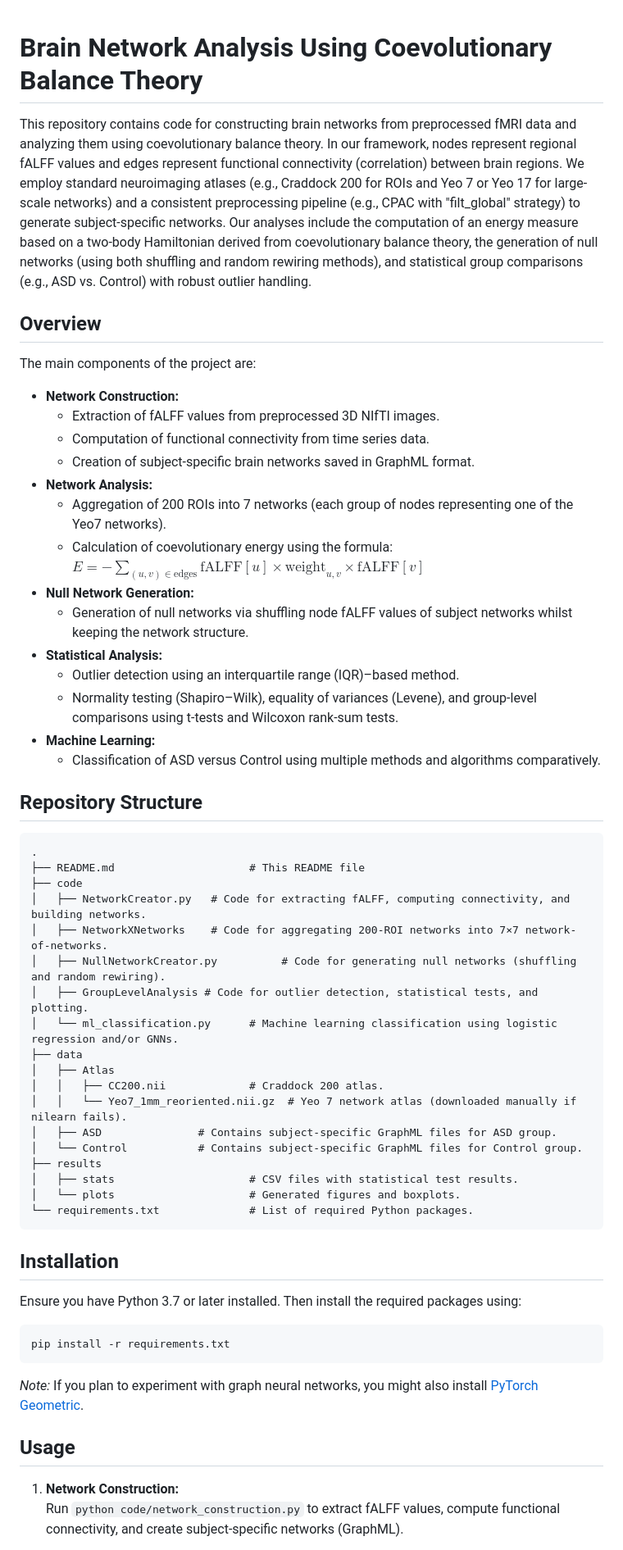
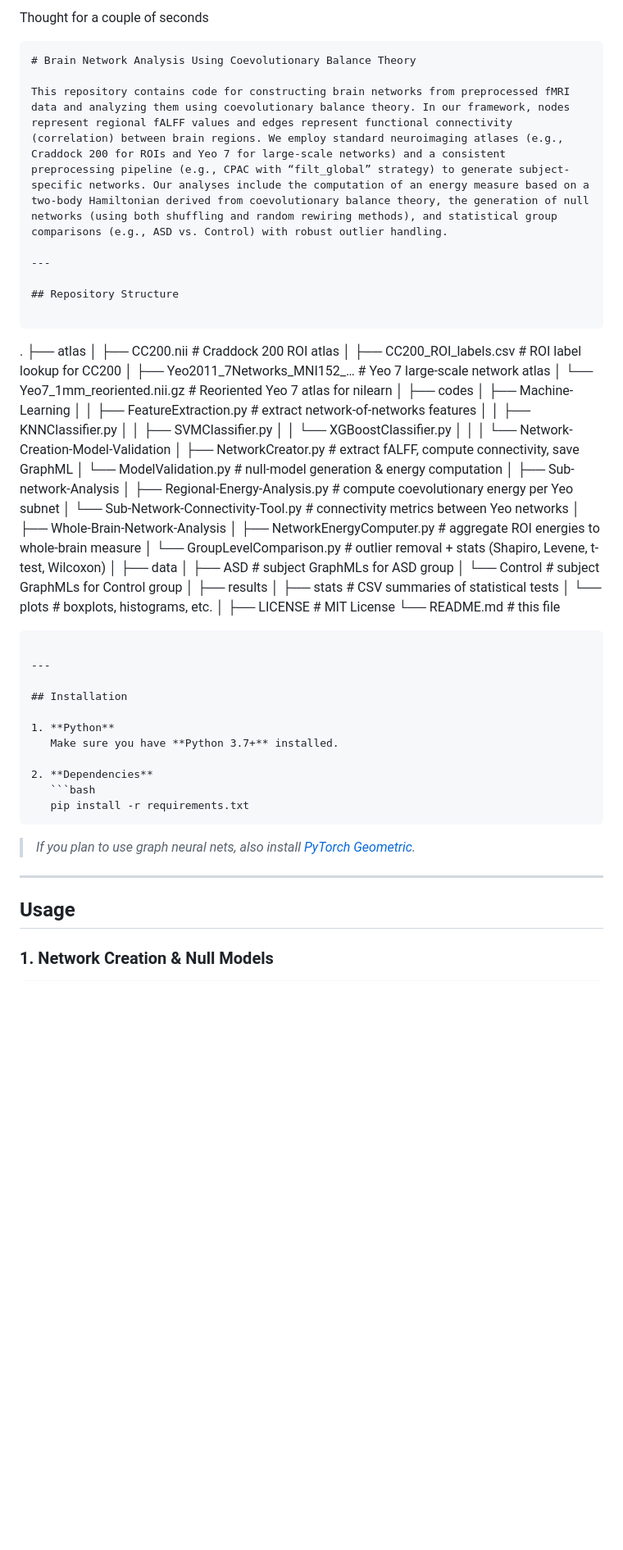
Before and after one commit to saeedrafsharx/Coevolutionary-Balance-Autism-Spectrum, a Markdown page: README.md, the part around the change printed below. Shown: that part at 82% size. GitHub-like rendering; blank space fills up the shorter version.

`````diff
--- a/README.md
+++ b/README.md
@@ -1,61 +1,73 @@
+Thought for a couple of seconds
+
+
+```markdown
 # Brain Network Analysis Using Coevolutionary Balance Theory
 
-This repository contains code for constructing brain networks from preprocessed fMRI data and analyzing them using coevolutionary balance theory. In our framework, nodes represent regional fALFF values and edges represent functional connectivity (correlation) between brain regions. We employ standard neuroimaging atlases (e.g., Craddock 200 for ROIs and Yeo 7 or Yeo 17 for large-scale networks) and a consistent preprocessing pipeline (e.g., CPAC with "filt_global" strategy) to generate subject-specific networks. Our analyses include the computation of an energy measure based on a two-body Hamiltonian derived from coevolutionary balance theory, the generation of null networks (using both shuffling and random rewiring methods), and statistical group comparisons (e.g., ASD vs. Control) with robust outlier handling.
+This repository contains code for constructing brain networks from preprocessed fMRI data and analyzing them using coevolutionary balance theory. In our framework, nodes represent regional fALFF values and edges represent functional connectivity (correlation) between brain regions. We employ standard neuroimaging atlases (e.g., Craddock 200 for ROIs and Yeo 7 for large-scale networks) and a consistent preprocessing pipeline (e.g., CPAC with “filt_global” strategy) to generate subject-specific networks. Our analyses include the computation of an energy measure based on a two-body Hamiltonian derived from coevolutionary balance theory, the generation of null networks (using both shuffling and random rewiring methods), and statistical group comparisons (e.g., ASD vs. Control) with robust outlier handling.
 
-## Overview
-
-The main components of the project are:
-- **Network Construction:**
-  - Extraction of fALFF values from preprocessed 3D NIfTI images.
-  - Computation of functional connectivity from time series data.
-  - Creation of subject-specific brain networks saved in GraphML format.
-- **Network Analysis:**
-  - Aggregation of 200 ROIs into 7 networks (each group of nodes representing one of the Yeo7 networks).
-  - Calculation of coevolutionary energy using the formula:
-     $E = - \sum_{(u,v)\in \text{edges}} \text{fALFF}[u] \times \text{weight}_{u,v} \times \text{fALFF}[v]$
-- **Null Network Generation:**
-  - Generation of null networks via shuffling node fALFF values of subject networks whilst keeping the network structure.
-- **Statistical Analysis:**
-  - Outlier detection using an interquartile range (IQR)–based method.
-  - Normality testing (Shapiro–Wilk), equality of variances (Levene), and group-level comparisons using t-tests and Wilcoxon rank-sum tests.
-- **Machine Learning:**
-  - Classification of ASD versus Control using multiple methods and algorithms comparatively.
+---
 
 ## Repository Structure
 
 ```
+
 .
-├── README.md                     # This README file
-├── code
-│   ├── NetworkCreator.py   # Code for extracting fALFF, computing connectivity, and building networks.
-│   ├── NetworkXNetworks    # Code for aggregating 200-ROI networks into 7×7 network-of-networks.
-│   ├── NullNetworkCreator.py          # Code for generating null networks (shuffling and random rewiring).
-│   ├── GroupLevelAnalysis # Code for outlier detection, statistical tests, and plotting.
-│   └── ml_classification.py      # Machine learning classification using logistic regression and/or GNNs.
+├── atlas
+│   ├── CC200.nii                       # Craddock 200 ROI atlas
+│   ├── CC200\_ROI\_labels.csv           # ROI label lookup for CC200
+│   ├── Yeo2011\_7Networks\_MNI152\_…     # Yeo 7 large-scale network atlas
+│   └── Yeo7\_1mm\_reoriented.nii.gz      # Reoriented Yeo 7 atlas for nilearn
+│
+├── codes
+│   ├── Machine-Learning
+│   │   ├── FeatureExtraction.py        # extract network-of-networks features
+│   │   ├── KNNClassifier.py
+│   │   ├── SVMClassifier.py
+│   │   └── XGBoostClassifier.py
+│   │
+│   └── Network-Creation-Model-Validation
+│       ├── NetworkCreator.py           # extract fALFF, compute connectivity, save GraphML
+│       └── ModelValidation.py          # null-model generation & energy computation
+│
+├── Sub-network-Analysis
+│   ├── Regional-Energy-Analysis.py     # compute coevolutionary energy per Yeo subnet
+│   └── Sub-Network-Connectivity-Tool.py # connectivity metrics between Yeo networks
+│
+├── Whole-Brain-Network-Analysis
+│   ├── NetworkEnergyComputer.py        # aggregate ROI energies to whole-brain measure
+│   └── GroupLevelComparison.py         # outlier removal + stats (Shapiro, Levene, t-test, Wilcoxon)
+│
 ├── data
-│   ├── Atlas
-│   │   ├── CC200.nii             # Craddock 200 atlas.
-│   │   └── Yeo7_1mm_reoriented.nii.gz  # Yeo 7 network atlas (downloaded manually if nilearn fails).
-│   ├── ASD               # Contains subject-specific GraphML files for ASD group.
-│   └── Control           # Contains subject-specific GraphML files for Control group.
+│   ├── ASD                             # subject GraphMLs for ASD group
+│   └── Control                         # subject GraphMLs for Control group
+│
 ├── results
-│   ├── stats                     # CSV files with statistical test results.
-│   └── plots                     # Generated figures and boxplots.
-└── requirements.txt              # List of required Python packages.
-```
+│   ├── stats                           # CSV summaries of statistical tests
+│   └── plots                           # boxplots, histograms, etc.
+│
+├── LICENSE                             # MIT License
+└── README.md                           # this file
+
+````
+
+---
 
 ## Installation
 
-Ensure you have Python 3.7 or later installed. Then install the required packages using:
+1. **Python**
+   Make sure you have **Python 3.7+** installed.
 
-```bash
-pip install -r requirements.txt
-```
+2. **Dependencies**
+   ```bash
+   pip install -r requirements.txt
+````
 
-*Note:* If you plan to experiment with graph neural networks, you might also install [PyTorch Geometric](https://pytorch-geometric.readthedocs.io/en/latest/).
+> *If you plan to use graph neural nets, also install [PyTorch Geometric](https://pytorch-geometric.readthedocs.io/).*
+
+---
 
 ## Usage
 
-1. **Network Construction:**
-   Run `python code/network_construction.py` to extract fALFF values, compute functional connectivity, and create subject-specific networks (GraphML).
+### 1. Network Creation & Null Models
 
`````
Also changed, not shown: other parts of README.md (+80 -32 lines).
